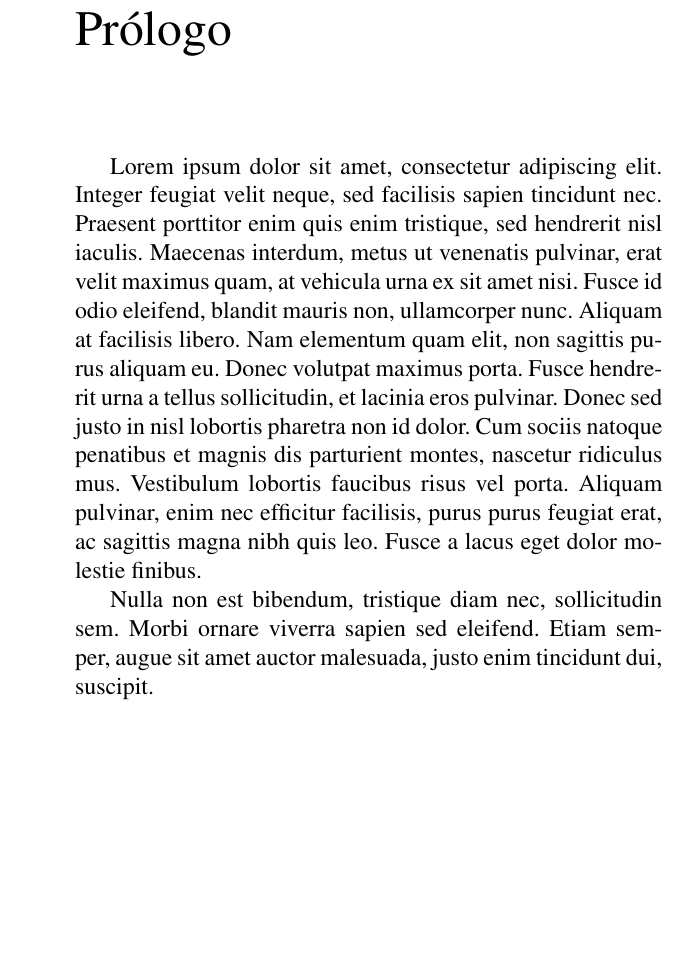
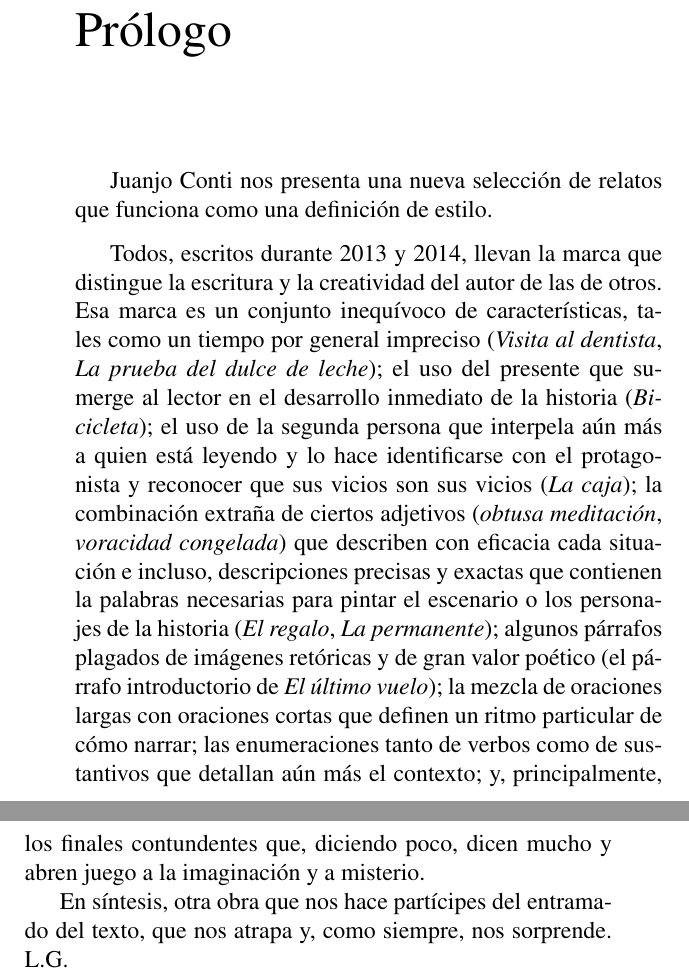
Before and after one commit to jjconti/novela-workflow, a LaTeX book (cuentos6/laPruebaCuentos.tex): part of page 7 of 48 before the commit and two parts of pages 7 and 8 of 48 after it, the two joined at a grey line, cut so that both start at the same text, the shorter picture padded with empty space. Compiled offline with pdfLaTeX.

Commit message:
Add Prologo

```diff
--- a/cuentos6/laPruebaCuentos.tex
+++ b/cuentos6/laPruebaCuentos.tex
@@ -96,9 +96,26 @@ protagonistas de este libro.
 
 \chapter*{Prólogo}
 
-Lorem ipsum dolor sit amet, consectetur adipiscing elit. Integer feugiat velit neque, sed facilisis sapien tincidunt nec. Praesent porttitor enim quis enim tristique, sed hendrerit nisl iaculis. Maecenas interdum, metus ut venenatis pulvinar, erat velit maximus quam, at vehicula urna ex sit amet nisi. Fusce id odio eleifend, blandit mauris non, ullamcorper nunc. Aliquam at facilisis libero. Nam elementum quam elit, non sagittis purus aliquam eu. Donec volutpat maximus porta. Fusce hendrerit urna a tellus sollicitudin, et lacinia eros pulvinar. Donec sed justo in nisl lobortis pharetra non id dolor. Cum sociis natoque penatibus et magnis dis parturient montes, nascetur ridiculus mus. Vestibulum lobortis faucibus risus vel porta. Aliquam pulvinar, enim nec efficitur facilisis, purus purus feugiat erat, ac sagittis magna nibh quis leo. Fusce a lacus eget dolor molestie finibus.
+Juanjo Conti nos presenta una nueva selección de relatos que funciona como una definición de estilo.
 
-Nulla non est bibendum, tristique diam nec, sollicitudin sem. Morbi ornare viverra sapien sed eleifend. Etiam semper, augue sit amet auctor malesuada, justo enim tincidunt dui, suscipit.
+Todos, escritos durante 2013 y 2014, llevan la marca
+que distingue la escritura y la creatividad del autor de las de otros. Esa marca es un
+conjunto inequívoco de características, tales como un tiempo por general impreciso (\emph{Visita
+al dentista}, \emph{La prueba del dulce de leche}); el uso del presente que sumerge al lector en el
+desarrollo inmediato de la historia (\emph{Bicicleta}); el uso de la segunda persona que interpela
+aún más a quien está leyendo y lo hace identificarse con el protagonista y reconocer que sus
+vicios son sus vicios (\emph{La caja}); la combinación extraña de ciertos adjetivos (\emph{obtusa
+meditación}, \emph{voracidad congelada}) que describen con eficacia cada situación e incluso,
+descripciones precisas y exactas que contienen la palabras necesarias para pintar el
+escenario o los personajes de la historia (\emph{El regalo}, \emph{La permanente}); algunos párrafos
+plagados de imágenes retóricas y de gran valor poético (el párrafo introductorio de \emph{El
+último vuelo}); la mezcla de oraciones largas con oraciones cortas que definen un ritmo
+particular de cómo narrar; las enumeraciones tanto de verbos como de sustantivos que
+detallan aún más el contexto; y, principalmente, los finales contundentes que, diciendo
+poco, dicen mucho y abren juego a la imaginación y a misterio.
+
+En síntesis, otra obra que nos hace partícipes del entramado del texto, que nos atrapa y,
+como siempre, nos sorprende. L.G.
 
 
 %\input{carta.txt}
```
